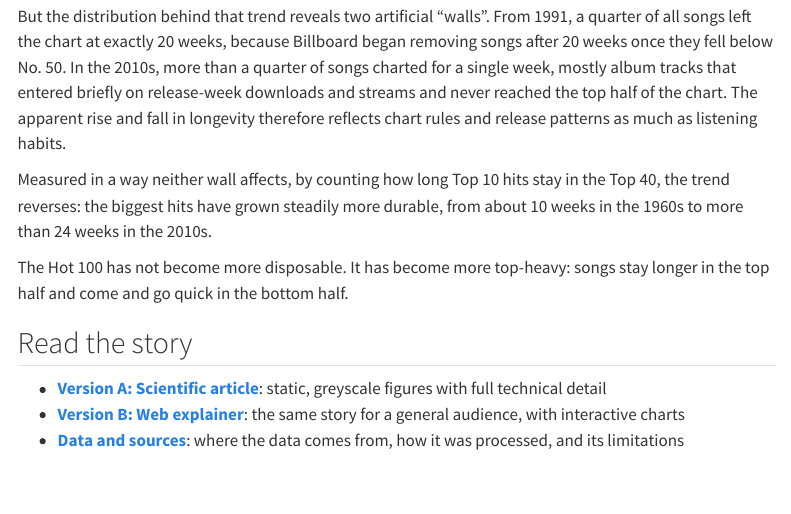
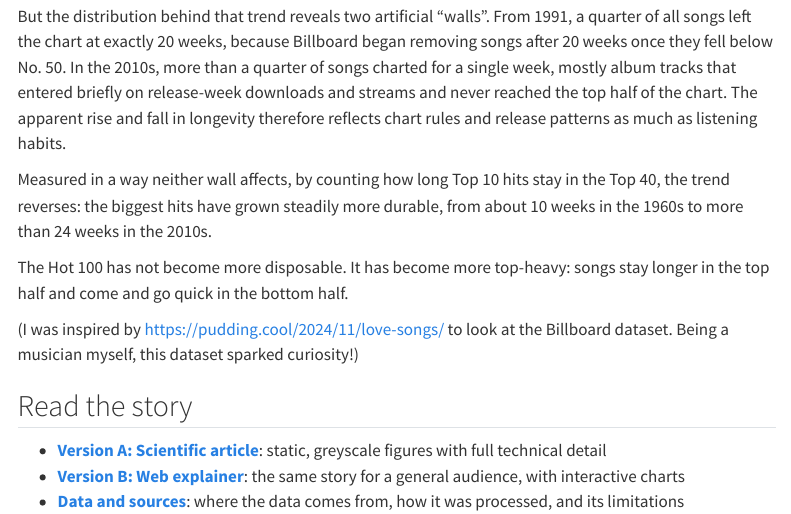
Before and after one commit to amitha2k/Vallapuram-DataVizAssignment, a Quarto document (index.qmd): the page in a window 1100 px wide, from 400 px down. Rendered offline with R 4.5, knitr and Pandoc in place of Quarto, with nearby package versions; menus at the side of the page are left out.

Commit message:
forgot to say a couple of things

```diff
--- a/index.qmd
+++ b/index.qmd
@@ -19,6 +19,8 @@ Measured in a way neither wall affects, by counting how long Top 10 hits stay in
 
 The Hot 100 has not become more disposable. It has become more top-heavy: songs stay longer in the top half and come and go quick in the bottom half.
 
+(I was inspired by https://pudding.cool/2024/11/love-songs/ to look at the Billboard dataset. Being a musician myself, this dataset sparked curiosity!)
+
 ## Read the story
 
 - [**Version A: Scientific article**](scientific.qmd): static, greyscale figures with full technical detail
```
Also changed, not shown: docs/search.json, 2 other files.
